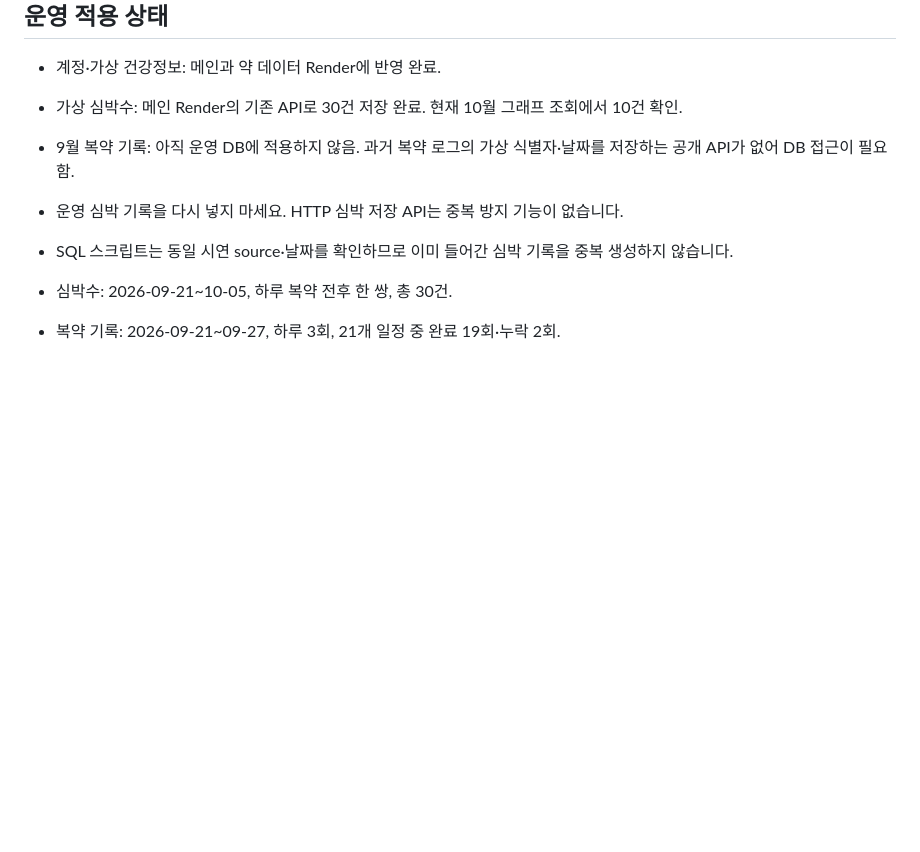
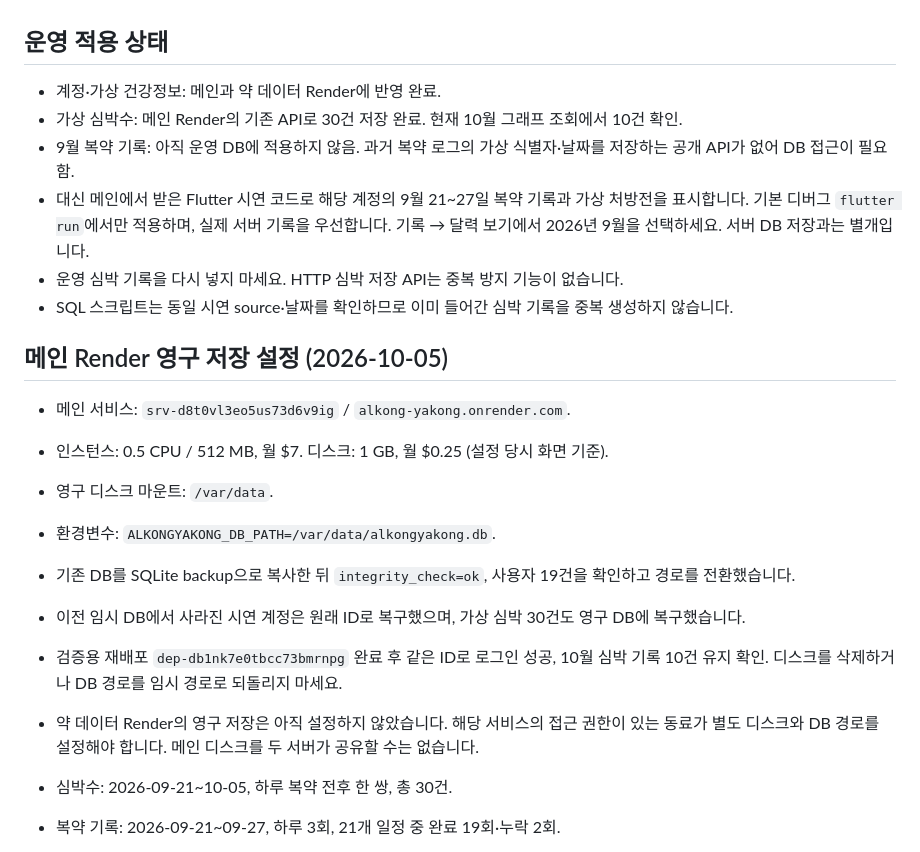
Before and after one commit to bong-bong00/alkong_yakong, a Markdown page: PRESENTATION_HISTORY_20261006.md, the part around the change. GitHub-like rendering; blank space fills up the shorter version.

Commit message:
docs: record persistent Render database and demo history status

```diff
--- a/PRESENTATION_HISTORY_20261006.md
+++ b/PRESENTATION_HISTORY_20261006.md
@@ -24,8 +24,20 @@
 - 계정·가상 건강정보: 메인과 약 데이터 Render에 반영 완료.
 - 가상 심박수: 메인 Render의 기존 API로 30건 저장 완료. 현재 10월 그래프 조회에서 10건 확인.
 - 9월 복약 기록: 아직 운영 DB에 적용하지 않음. 과거 복약 로그의 가상 식별자·날짜를 저장하는 공개 API가 없어 DB 접근이 필요함.
+- 대신 메인에서 받은 Flutter 시연 코드로 해당 계정의 9월 21~27일 복약 기록과 가상 처방전을 표시합니다. 기본 디버그 `flutter run`에서만 적용하며, 실제 서버 기록을 우선합니다. 기록 → 달력 보기에서 2026년 9월을 선택하세요. 서버 DB 저장과는 별개입니다.
 - 운영 심박 기록을 다시 넣지 마세요. HTTP 심박 저장 API는 중복 방지 기능이 없습니다.
 - SQL 스크립트는 동일 시연 source·날짜를 확인하므로 이미 들어간 심박 기록을 중복 생성하지 않습니다.
+
+## 메인 Render 영구 저장 설정 (2026-10-05)
+
+- 메인 서비스: `srv-d8t0vl3eo5us73d6v9ig` / `alkong-yakong.onrender.com`.
+- 인스턴스: 0.5 CPU / 512 MB, 월 $7. 디스크: 1 GB, 월 $0.25 (설정 당시 화면 기준).
+- 영구 디스크 마운트: `/var/data`.
+- 환경변수: `ALKONGYAKONG_DB_PATH=/var/data/alkongyakong.db`.
+- 기존 DB를 SQLite backup으로 복사한 뒤 `integrity_check=ok`, 사용자 19건을 확인하고 경로를 전환했습니다.
+- 이전 임시 DB에서 사라진 시연 계정은 원래 ID로 복구했으며, 가상 심박 30건도 영구 DB에 복구했습니다.
+- 검증용 재배포 `dep-db1nk7e0tbcc73bmrnpg` 완료 후 같은 ID로 로그인 성공, 10월 심박 기록 10건 유지 확인. 디스크를 삭제하거나 DB 경로를 임시 경로로 되돌리지 마세요.
+- 약 데이터 Render의 영구 저장은 아직 설정하지 않았습니다. 해당 서비스의 접근 권한이 있는 동료가 별도 디스크와 DB 경로를 설정해야 합니다. 메인 디스크를 두 서버가 공유할 수는 없습니다.
 
 - 심박수: 2026-09-21~10-05, 하루 복약 전후 한 쌍, 총 30건.
 - 복약 기록: 2026-09-21~09-27, 하루 3회, 21개 일정 중 완료 19회·누락 2회.
```
